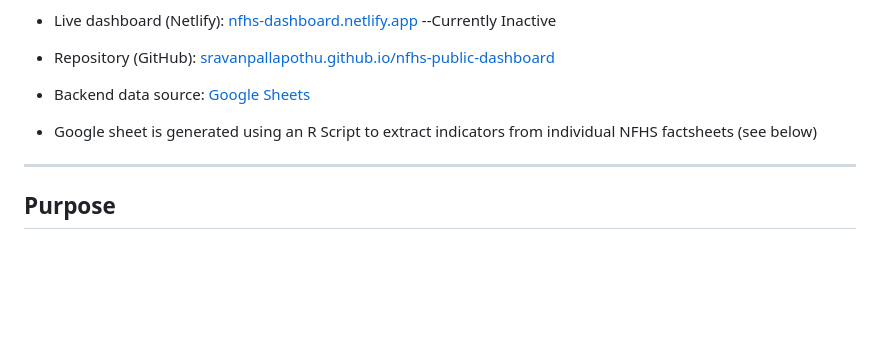
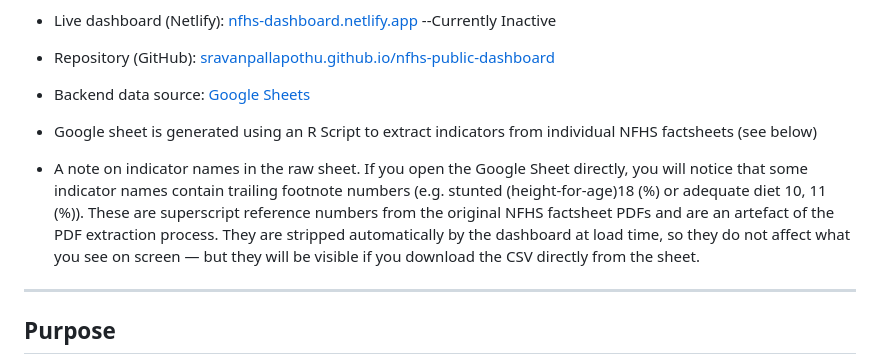
Before and after one commit to sravanpallapothu/nfhs-public-dashboard, a Markdown page: README.md, the part around the change. GitHub-like rendering; blank space fills up the shorter version.

```diff
--- a/README.md
+++ b/README.md
@@ -13,6 +13,7 @@ Please note that this is an independent effort with no endorsement from IIPS or
 - Backend data source: [Google Sheets](https://docs.google.com/spreadsheets/d/1RH9p8c-x-1GWmHf7TmeKNOlOIdTTjZms1O8DdhcH8Ug/edit?gid=836994213#gid=836994213)
 
 - Google sheet is generated using an R Script to extract indicators from individual NFHS factsheets (see below)
+- A note on indicator names in the raw sheet. If you open the Google Sheet directly, you will notice that some indicator names contain trailing footnote numbers (e.g. stunted (height-for-age)18 (%) or adequate diet 10, 11 (%)). These are superscript reference numbers from the original NFHS factsheet PDFs and are an artefact of the PDF extraction process. They are stripped automatically by the dashboard at load time, so they do not affect what you see on screen — but they will be visible if you download the CSV directly from the sheet.
 ---
 
 ## Purpose
```
